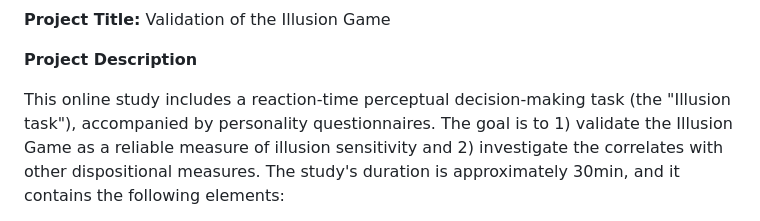
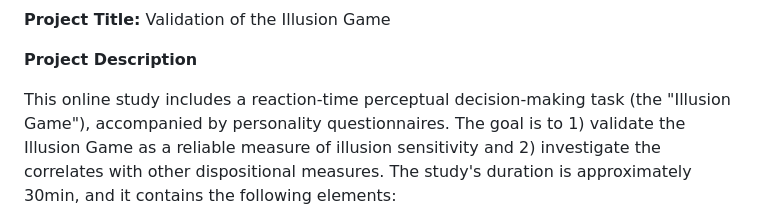
Before and after one commit to RealityBending/IllusionGameSuggestibility, a Markdown page: documents/ethics/ethics.md, the part around the change. Drawn GitHub-style.

```diff
--- a/documents/ethics/ethics.md
+++ b/documents/ethics/ethics.md
@@ -2,7 +2,7 @@
 
 **Project Description**
 
-This online study includes a reaction-time perceptual decision-making task (the "Illusion task"), accompanied by personality questionnaires.
+This online study includes a reaction-time perceptual decision-making task (the "Illusion Game"), accompanied by personality questionnaires.
 The goal is to 1) validate the Illusion Game as a reliable measure of illusion sensitivity and 2) investigate the correlates with other dispositional measures.
 The study's duration is approximately 30min, and it contains the following elements:
 
```
